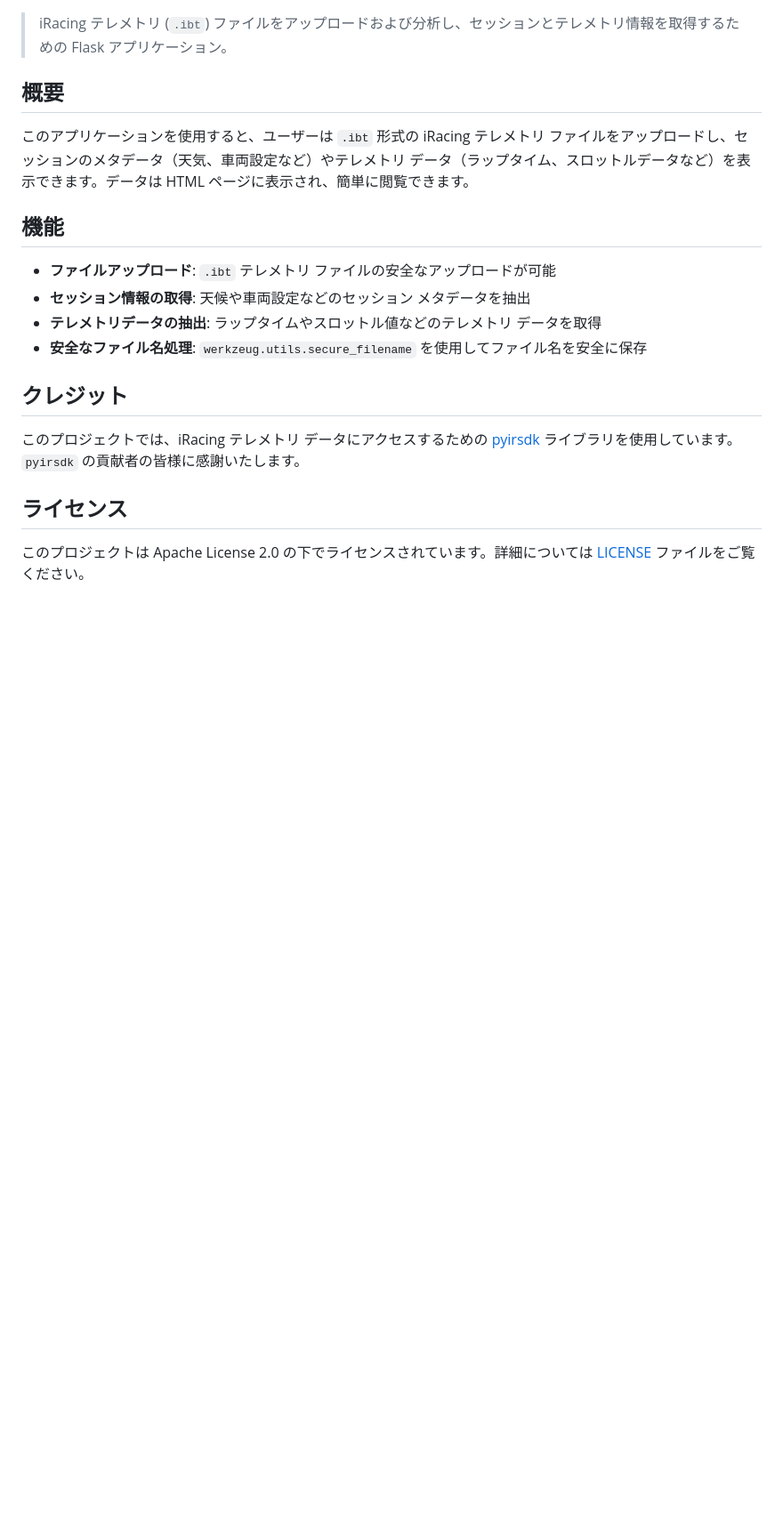
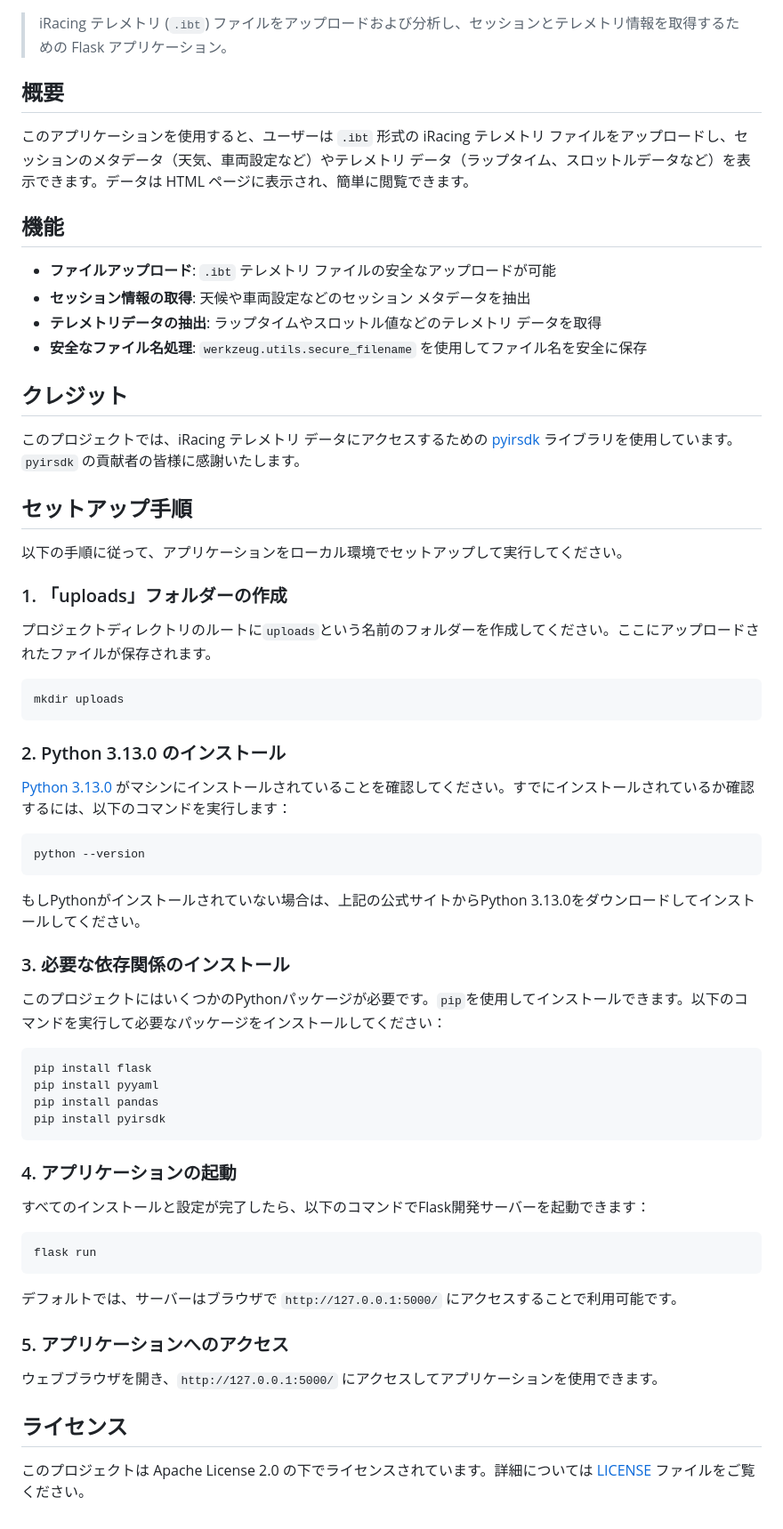
Before and after one commit to doraemon09/iRacingStudioAnalysis, a Markdown page: README.md, the part around the change printed below. Shown: that part at 89% size. Drawn GitHub-style; blank space fills up the shorter version.

````diff
--- a/README.md
+++ b/README.md
@@ -81,6 +80,42 @@ This project is licensed under the Apache License 2.0 - see the [LICENSE](LICENS
 
 このプロジェクトでは、iRacing テレメトリ データにアクセスするための [pyirsdk](https://github.com/kutu/pyirsdk) ライブラリを使用しています。`pyirsdk` の貢献者の皆様に感謝いたします。
 
+## セットアップ手順
+
+以下の手順に従って、アプリケーションをローカル環境でセットアップして実行してください。
+
+### 1. 「uploads」フォルダーの作成
+プロジェクトディレクトリのルートに`uploads`という名前のフォルダーを作成してください。ここにアップロードされたファイルが保存されます。
+```bash
+mkdir uploads
+```
+
+### 2. Python 3.13.0 のインストール
+[Python 3.13.0](https://www.python.org/downloads/) がマシンにインストールされていることを確認してください。すでにインストールされているか確認するには、以下のコマンドを実行します：
+```bash
+python --version
+```
+もしPythonがインストールされていない場合は、上記の公式サイトからPython 3.13.0をダウンロードしてインストールしてください。
+
+### 3. 必要な依存関係のインストール
+このプロジェクトにはいくつかのPythonパッケージが必要です。`pip`を使用してインストールできます。以下のコマンドを実行して必要なパッケージをインストールしてください：
+```bash
+pip install flask
+pip install pyyaml
+pip install pandas
+pip install pyirsdk
+```
+
+### 4. アプリケーションの起動
+すべてのインストールと設定が完了したら、以下のコマンドでFlask開発サーバーを起動できます：
+```bash
+flask run
+```
+デフォルトでは、サーバーはブラウザで `http://127.0.0.1:5000/` にアクセスすることで利用可能です。
+
+### 5. アプリケーションへのアクセス
+ウェブブラウザを開き、`http://127.0.0.1:5000/` にアクセスしてアプリケーションを使用できます。
+
 ## ライセンス
 
 このプロジェクトは Apache License 2.0 の下でライセンスされています。詳細については [LICENSE](LICENSE) ファイルをご覧ください。
````
Also changed, not shown: other parts of README.md (+1 -2 lines).
